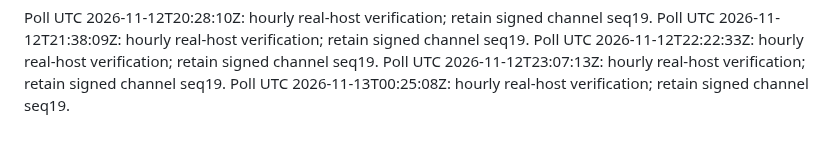
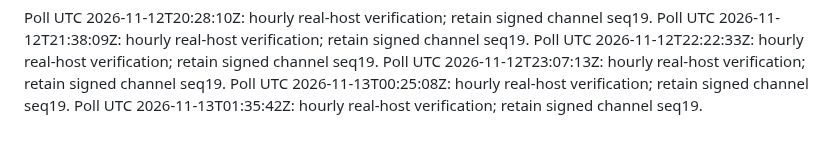
Before and after one commit to momopuke/judun-deploy, a Markdown page: vps-maintenance/autodeploy/telemetry-poll-trigger.md, the part around the change. Drawn GitHub-style.

Commit message:
Trigger encrypted VPS telemetry readback 2026-11-13 01:35 UTC

```diff
--- a/vps-maintenance/autodeploy/telemetry-poll-trigger.md
+++ b/vps-maintenance/autodeploy/telemetry-poll-trigger.md
@@ -169,3 +169,4 @@ Poll UTC 2026-11-12T21:38:09Z: hourly real-host verification; retain signed chan
 Poll UTC 2026-11-12T22:22:33Z: hourly real-host verification; retain signed channel seq19.
 Poll UTC 2026-11-12T23:07:13Z: hourly real-host verification; retain signed channel seq19.
 Poll UTC 2026-11-13T00:25:08Z: hourly real-host verification; retain signed channel seq19.
+Poll UTC 2026-11-13T01:35:42Z: hourly real-host verification; retain signed channel seq19.
```
